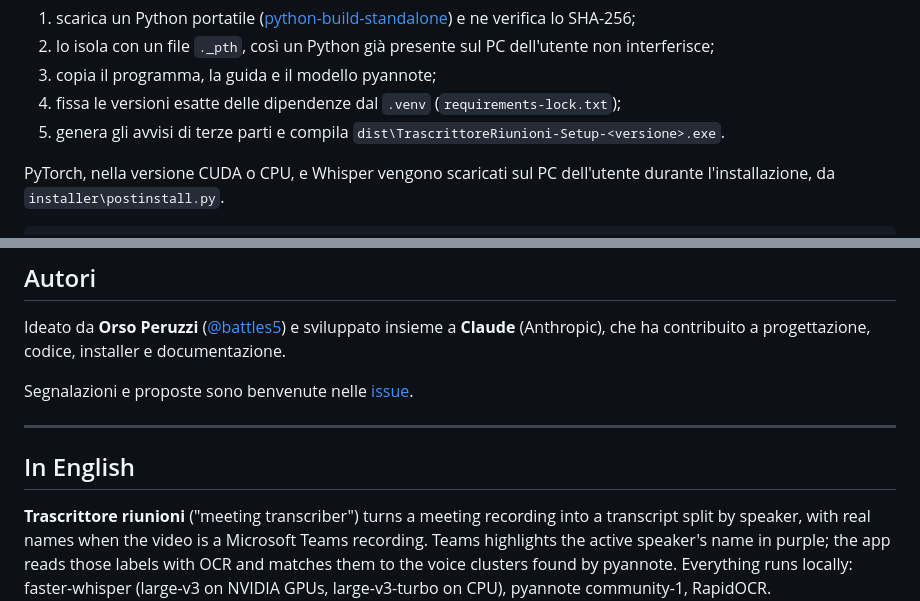
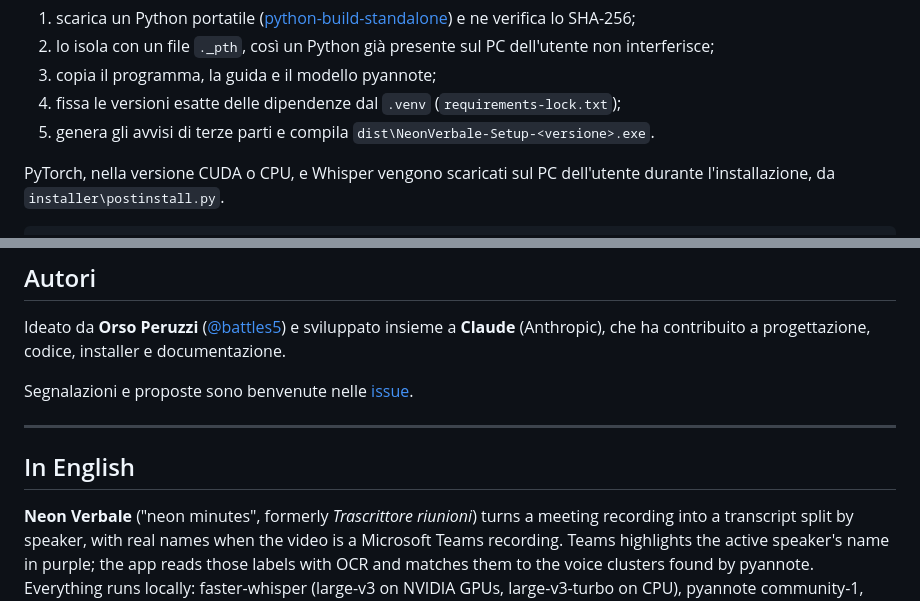
Before and after one commit to battles5/neon-minutes, a Markdown page: README.md, 2 parts joined by grey strips. Rendered like a GitHub page.

```diff
--- a/README.md
+++ b/README.md
@@ -222,7 +227,7 @@ Lo script:
 2. lo isola con un file `._pth`, così un Python già presente sul PC dell'utente non interferisce;
 3. copia il programma, la guida e il modello pyannote;
 4. fissa le versioni esatte delle dipendenze dal `.venv` (`requirements-lock.txt`);
-5. genera gli avvisi di terze parti e compila `dist\TrascrittoreRiunioni-Setup-<versione>.exe`.
+5. genera gli avvisi di terze parti e compila `dist\NeonVerbale-Setup-<versione>.exe`.
 
 PyTorch, nella versione CUDA o CPU, e Whisper vengono scaricati sul PC dell'utente durante
 l'installazione, da `installer\postinstall.py`.
@@ -278,7 +283,7 @@ Segnalazioni e proposte sono benvenute nelle [issue](https://github.com/battles5
 
 ## In English
 
-**Trascrittore riunioni** ("meeting transcriber") turns a meeting recording into a transcript split
+**Neon Verbale** ("neon minutes", formerly *Trascrittore riunioni*) turns a meeting recording into a transcript split
 by speaker, with real names when the video is a Microsoft Teams recording. Teams highlights the
 active speaker's name in purple; the app reads those labels with OCR and matches them to the voice
 clusters found by pyannote. Everything runs locally: faster-whisper (large-v3 on NVIDIA GPUs,
```
Also changed, not shown: other parts of README.md (+22 -17 lines), CHANGELOG.md (+10 -0 lines), assets/banner.png (added), assets/piuma.png, 15 other files.
